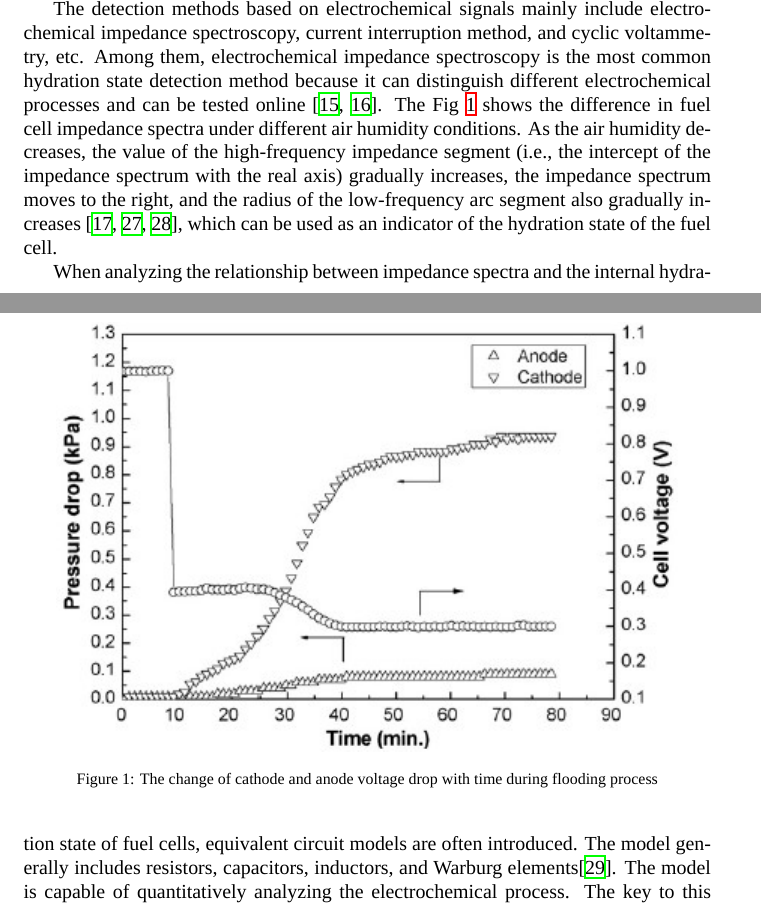
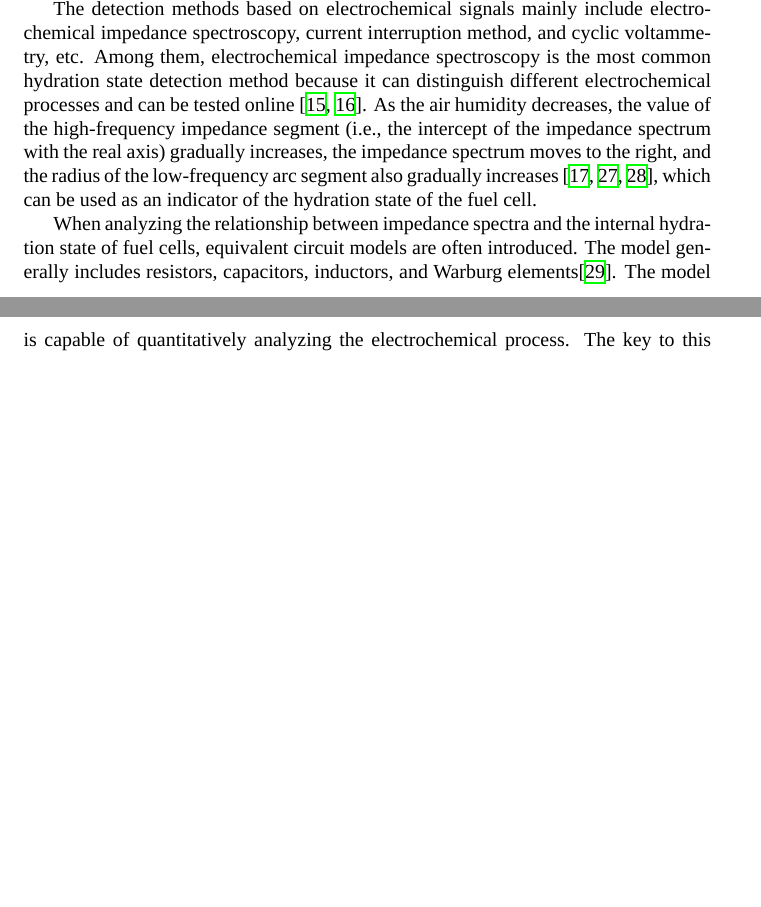
Before and after one commit to yy-zhong/LaTeX_Papers, a LaTeX paper (Research_on_water_status.tex, which reads Research_on_water_status_Chapters/Chapter1_Introduction.tex): two parts of pages 3 and 4 of 22 before the commit and two parts of pages 3 and 4 of 21 after it, joined at a grey line, cut so that both start at the same text, the shorter picture padded with empty space. Compiled offline with XeLaTeX; a missing font is replaced by an installed copy or a similar font.

Commit message:
隔离原本版本的Figure1

```diff
--- a/Research_on_water_status_Chapters/Chapter1_Introduction.tex
+++ b/Research_on_water_status_Chapters/Chapter1_Introduction.tex
@@ -51,17 +51,19 @@ Li et al.\cite{liReviewWaterFlooding2008} showed that at low current densities,
 The pressure drop between the inlet and outlet of the fuel cell is mainly caused by the friction between the flowing medium and the internal flow channel of the cel\cite{wuDiagnosticToolsPEM2008}. The pressure drop between the two ends increases with the increase of liquid water content, so the pressure drop can well reflect the degree of water flooding in the stack. The indicators include: pressure drop, pressure drop residual, pressure drop frequency, two-phase flow Multiplier coefficient, etc., and the, diagnosis is carried out through the above indicators by qualitative analysis, statistical analysis, artificial intelligence analysis, etc.\cite{liNovelApproachDetermine2017}
 % 燃料电池入口和出口之间的压降主要是由流动介质与 cel\cite{wuDiagnosticToolsPEM2008}内部流道之间的摩擦引起的。两端之间的压降随着液态水含量的增加而增大，因此压降可以很好地反映烟囱内水淹的程度。指标包括：压降、压降残余、压降频率、两相流乘数系数等，通过定性分析、统计分析、人工智能分析等，通过上述指标进行诊断。引用{liNovelApproachDetermine2017}
 \par
-\begin{figure}[h]
-	\centering
+% \begin{figure}[h]
+% 	\centering
 
-	\includegraphics{Research_pictures/Fig1.jpg}
-	% \includesvg{Research_pictures/1.svg}
-	% \includegraphics{Research_pictures/1.svg}
-	\caption[short]{The change of cathode and anode voltage drop with time during flooding process}
-	\label{fig:figure1}
-\end{figure}
-The detection methods based on electrochemical signals mainly include electrochemical impedance spectroscopy, current interruption method, and cyclic voltammetry, etc. Among them, electrochemical impedance spectroscopy is the most common hydration state detection method because it can distinguish different electrochemical processes and can be tested online \cite{yousfisteinerDiagnosisPolymerElectrolyte2011,chenOperationCharacteristicsCarbon2015}. The Fig \ref{fig:figure1} shows the difference in fuel cell impedance spectra under different air humidity conditions. As the air humidity decreases, the value of the high-frequency impedance segment (i.e., the intercept of the impedance spectrum with the real axis) gradually increases, the impedance spectrum moves to the right, and the radius of the low-frequency arc segment also gradually increases \cite{hussainiVisualizationQuantificationCathode2009,mocoteguy_study_2020,laribi_impedance_2016}, which can be used as an indicator of the hydration state of the fuel cell.
-% 基于电化学信号的检测方法主要有电化学阻抗谱、电流中断法、循环伏安法等。其中，电化学阻抗谱是最常见的水化状态检测方法，因为它可以区分不同的电化学过程，并且可以在线测试\ 引用{yousfisteinerDiagnosisPolymerElectrolyte2011，chenOperationCharacteristicsCarbon2015}。图\ref{fig:figure1}显示了不同空气湿度条件下燃料电池阻抗谱的差异。随着空气湿度的降低，高频阻抗段的值（即阻抗谱与实轴的截距）逐渐增大，阻抗谱向右移动，低频圆弧段的半径增大 也逐渐增加\cite{hussainiVisualizationQuantificationCathode2009}，可以作为燃料电池水合状态的指标。
+% 	\includegraphics{Research_pictures/Fig1.jpg}
+% 	\caption[short]{The change of cathode and anode voltage drop with time during flooding process}
+% 	\label{fig:figure1}
+% \end{figure}
+The detection methods based on electrochemical signals mainly include electrochemical impedance spectroscopy, current interruption method, and cyclic voltammetry, etc. Among them, electrochemical impedance spectroscopy is the most common hydration state detection method because it can distinguish different electrochemical processes and can be tested online \cite{yousfisteinerDiagnosisPolymerElectrolyte2011,chenOperationCharacteristicsCarbon2015}.
+% % 基于电化学信号的检测方法主要有电化学阻抗谱、电流中断法、循环伏安法等。其中，电化学阻抗谱是最常见的水化状态检测方法，因为它可以区分不同的电化学过程，并且可以在线测试\ 引用{yousfisteinerDiagnosisPolymerElectrolyte2011，chenOperationCharacteristicsCarbon2015}。
+% The Fig \ref{fig:figure1} shows the difference in fuel cell impedance spectra under different air humidity conditions.
+% 图\ref{fig:figure1}显示了不同空气湿度条件下燃料电池阻抗谱的差异。
+As the air humidity decreases, the value of the high-frequency impedance segment (i.e., the intercept of the impedance spectrum with the real axis) gradually increases, the impedance spectrum moves to the right, and the radius of the low-frequency arc segment also gradually increases \cite{hussainiVisualizationQuantificationCathode2009,mocoteguy_study_2020,laribi_impedance_2016}, which can be used as an indicator of the hydration state of the fuel cell.
+% 随着空气湿度的降低，高频阻抗段的值（即阻抗谱与实轴的截距）逐渐增大，阻抗谱向右移动，低频圆弧段的半径增大 也逐渐增加\cite{hussainiVisualizationQuantificationCathode2009}，可以作为燃料电池水合状态的指标。
 \par
 When analyzing the relationship between impedance spectra and the internal hydration state of fuel cells, equivalent circuit models are often introduced. The model generally includes resistors, capacitors, inductors, and Warburg elements\cite{tangRecentProgressUse2020}. The model is capable of quantitatively analyzing the electrochemical process.  The key to this method is the establishment of equivalent models and parameter identification. Fouquet et al.[25] extended the standard capacitor to a constant phase element, proving that the three resistance values of the model are related to the relative humidity of the air supply. Zhang et al.[26] used a neural network method to complete parameter identification, and the predicted Nyquist plot almost completely coincides with the measured value, and by directly predicting the parameters of the equivalent circuit, they detailed the degree of influence of different processes on fuel cell performance. BMW proposed a method for online monitoring of impedance, which requires collecting five frequency points, divided into three groups to fit the Randles circuit, obtaining ohmic impedance, polarization resistance and double layer capacitance\cite{fouquetModelBasedPEM2006}.
 % 在分析阻抗谱与燃料电池内部水合状态之间的关系时，常常引入等效电路模型。该模型通常包括电阻器、电容器、电感器和 Warburg 元件\cite{tangRecentProgressUse2020}。该模型能够定量分析电化学过程。该方法的关键是等效模型的建立和参数辨识。Fouquet 等人 [25] 将标准电容器扩展为恒相位元件，证明模型的三个电阻值与送风相对湿度有关。张等 [26] 他们利用神经网络方法完成参数辨识，预测的奈奎斯特图与测量值几乎完全吻合，并通过直接预测等效电路的参数，详细说明了不同工艺对燃料电池性能的影响程度。BMW 提出了一种在线监测阻抗的方法，需要采集 5 个频点，分成 3 组来拟合 Randles 电路，得到欧姆阻抗、极化电阻和双层电容\cite{fouquetModelBasedPEM2006}。
```
